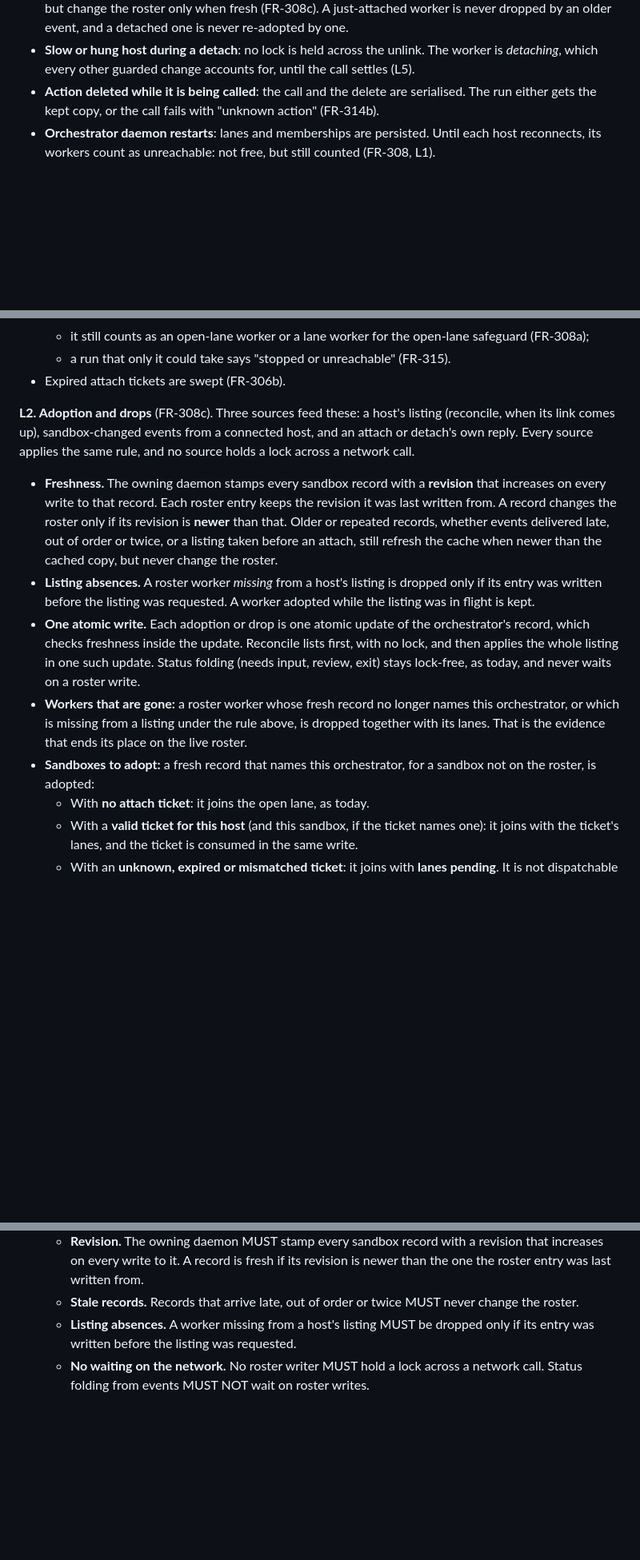
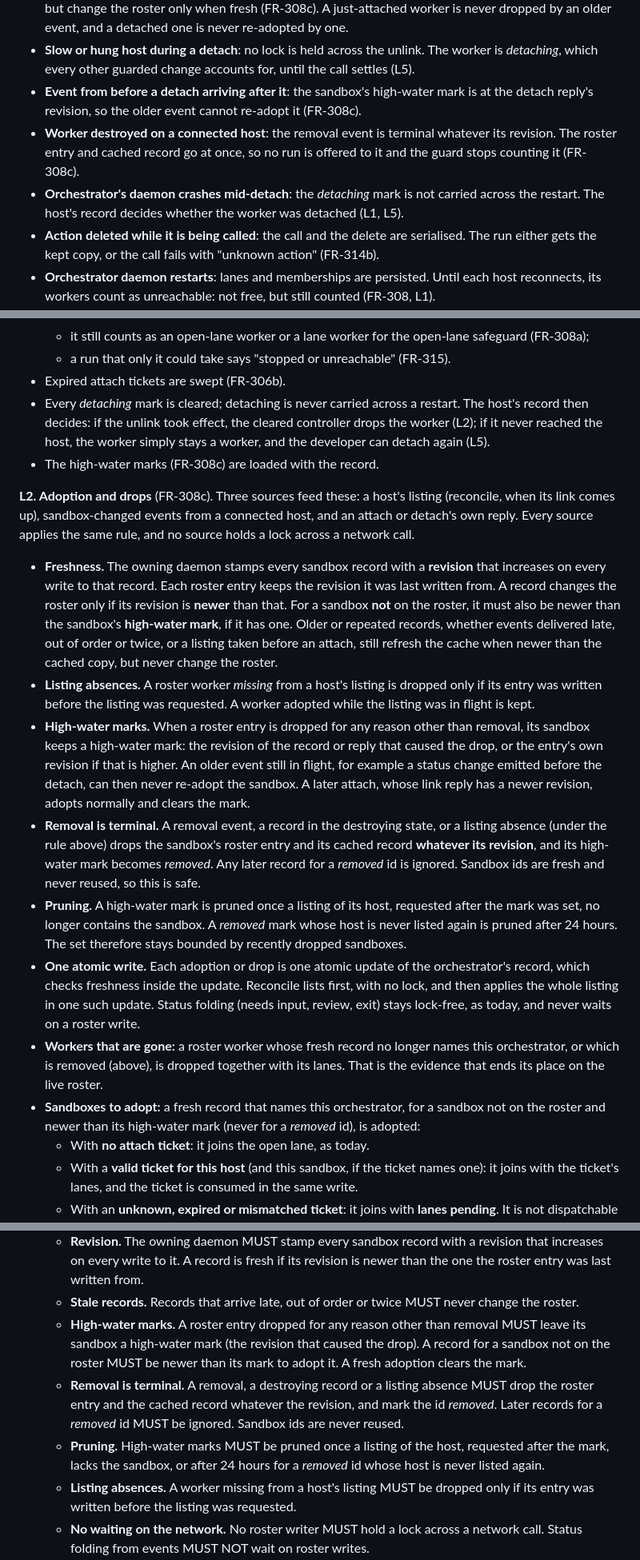
Before and after one commit to JamesClark123/switchboard, a Markdown page: specs/swi-18-feature-workers-should-be-assignable-to-lanes/spec.md, 3 parts joined by grey strips. Shown at 80% size. Drawn GitHub-style; blank space fills up the shorter version.

```diff
--- a/specs/swi-18-feature-workers-should-be-assignable-to-lanes/spec.md
+++ b/specs/swi-18-feature-workers-should-be-assignable-to-lanes/spec.md
@@ -282,6 +290,9 @@ After upgrading, a developer's actions that had a worker tag have no lanes and r
 - **Launched worker before adoption**: its picked lanes wait on its attach ticket. It is not on the roster, so it is not dispatched to. If its host stays unreachable past the ticket's 24-hour expiry, it is adopted with *lanes pending* and flagged, never silently into the open lane (FR-306b, L3).
 - **Events arriving late, out of order or twice**: they refresh the cache when newer than the cached copy, but change the roster only when fresh (FR-308c). A just-attached worker is never dropped by an older event, and a detached one is never re-adopted by one.
 - **Slow or hung host during a detach**: no lock is held across the unlink. The worker is *detaching*, which every other guarded change accounts for, until the call settles (L5).
+- **Event from before a detach arriving after it**: the sandbox's high-water mark is at the detach reply's revision, so the older event cannot re-adopt it (FR-308c).
+- **Worker destroyed on a connected host**: the removal event is terminal whatever its revision. The roster entry and cached record go at once, so no run is offered to it and the guard stops counting it (FR-308c).
+- **Orchestrator's daemon crashes mid-detach**: the *detaching* mark is not carried across the restart. The host's record decides whether the worker was detached (L1, L5).
 - **Action deleted while it is being called**: the call and the delete are serialised. The run either gets the kept copy, or the call fails with "unknown action" (FR-314b).
 - **Orchestrator daemon restarts**: lanes and memberships are persisted. Until each host reconnects, its workers count as unreachable: not free, but still counted (FR-308, L1).
 
@@ -303,13 +314,18 @@ This section walks through the whole life of lanes, workers and runs. Each step
   - it still counts as an open-lane worker or a lane worker for the open-lane safeguard (FR-308a);
   - a run that only it could take says "stopped or unreachable" (FR-315).
 - Expired attach tickets are swept (FR-306b).
+- Every *detaching* mark is cleared; detaching is never carried across a restart. The host's record then decides: if the unlink took effect, the cleared controller drops the worker (L2); if it never reached the host, the worker simply stays a worker, and the developer can detach again (L5).
+- The high-water marks (FR-308c) are loaded with the record.
 
 **L2. Adoption and drops** (FR-308c). Three sources feed these: a host's listing (reconcile, when its link comes up), sandbox-changed events from a connected host, and an attach or detach's own reply. Every source applies the same rule, and no source holds a lock across a network call.
-- **Freshness.** The owning daemon stamps every sandbox record with a **revision** that increases on every write to that record. Each roster entry keeps the revision it was last written from. A record changes the roster only if its revision is **newer** than that. Older or repeated records, whether events delivered late, out of order or twice, or a listing taken before an attach, still refresh the cache when newer than the cached copy, but never change the roster.
+- **Freshness.** The owning daemon stamps every sandbox record with a **revision** that increases on every write to that record. Each roster entry keeps the revision it was last written from. A record changes the roster only if its revision is **newer** than that. For a sandbox **not** on the roster, it must also be newer than the sandbox's **high-water mark**, if it has one. Older or repeated records, whether events delivered late, out of order or twice, or a listing taken before an attach, still refresh the cache when newer than the cached copy, but never change the roster.
 - **Listing absences.** A roster worker *missing* from a host's listing is dropped only if its entry was written before the listing was requested. A worker adopted while the listing was in flight is kept.
+- **High-water marks.** When a roster entry is dropped for any reason other than removal, its sandbox keeps a high-water mark: the revision of the record or reply that caused the drop, or the entry's own revision if that is higher. An older event still in flight, for example a status change emitted before the detach, can then never re-adopt the sandbox. A later attach, whose link reply has a newer revision, adopts normally and clears the mark.
+- **Removal is terminal.** A removal event, a record in the destroying state, or a listing absence (under the rule above) drops the sandbox's roster entry and its cached record **whatever its revision**, and its high-water mark becomes *removed*. Any later record for a *removed* id is ignored. Sandbox ids are fresh and never reused, so this is safe.
+- **Pruning.** A high-water mark is pruned once a listing of its host, requested after the mark was set, no longer contains the sandbox. A *removed* mark whose host is never listed again is pruned after 24 hours. The set therefore stays bounded by recently dropped sandboxes.
 - **One atomic write.** Each adoption or drop is one atomic update of the orchestrator's record, which checks freshness inside the update. Reconcile lists first, with no lock, and then applies the whole listing in one such update. Status folding (needs input, review, exit) stays lock-free, as today, and never waits on a roster write.
-- **Workers that are gone:** a roster worker whose fresh record no longer names this orchestrator, or which is missing from a listing under the rule above, is dropped together with its lanes. That is the evidence that ends its place on the live roster.
-- **Sandboxes to adopt:** a fresh record that names this orchestrator, for a sandbox not on the roster, is adopted:
+- **Workers that are gone:** a roster worker whose fresh record no longer names this orchestrator, or which is removed (above), is dropped together with its lanes. That is the evidence that ends its place on the live roster.
+- **Sandboxes to adopt:** a fresh record that names this orchestrator, for a sandbox not on the roster and newer than its high-water mark (never for a *removed* id), is adopted:
   - With **no attach ticket**: it joins the open lane, as today.
   - With a **valid ticket for this host** (and this sandbox, if the ticket names one): it joins with the ticket's lanes, and the ticket is consumed in the same write.
   - With an **unknown, expired or mismatched ticket**: it joins with **lanes pending**. It is not dispatchable and is flagged on the Workers view until the developer sets its lanes, or chooses the open lane (FR-306b).
@@ -394,6 +411,9 @@ This section walks through the whole life of lanes, workers and runs. Each step
 - **FR-308c**: Every change to the roster MUST be one atomic update of the orchestrator's record. It MUST apply a sandbox record only if that record is fresh:
   - **Revision.** The owning daemon MUST stamp every sandbox record with a revision that increases on every write to it. A record is fresh if its revision is newer than the one the roster entry was last written from.
   - **Stale records.** Records that arrive late, out of order or twice MUST never change the roster.
+  - **High-water marks.** A roster entry dropped for any reason other than removal MUST leave its sandbox a high-water mark (the revision that caused the drop). A record for a sandbox not on the roster MUST be newer than its mark to adopt it. A fresh adoption clears the mark.
+  - **Removal is terminal.** A removal, a destroying record or a listing absence MUST drop the roster entry and the cached record whatever the revision, and mark the id *removed*. Later records for a *removed* id MUST be ignored. Sandbox ids are never reused.
+  - **Pruning.** High-water marks MUST be pruned once a listing of the host, requested after the mark, lacks the sandbox, or after 24 hours for a *removed* id whose host is never listed again.
   - **Listing absences.** A worker missing from a host's listing MUST be dropped only if its entry was written before the listing was requested.
   - **No waiting on the network.** No roster writer MUST hold a lock across a network call. Status folding from events MUST NOT wait on roster writes.
   - **No gaps.** A link MUST subscribe to a host's events before listing it. A host whose event stream reports dropped events for this subscriber MUST be reconciled again (L2).
```
Also changed, not shown: other parts of specs/swi-18-feature-workers-should-be-assignable-to-lanes/spec.md (+15 -5 lines), 1 other file.
